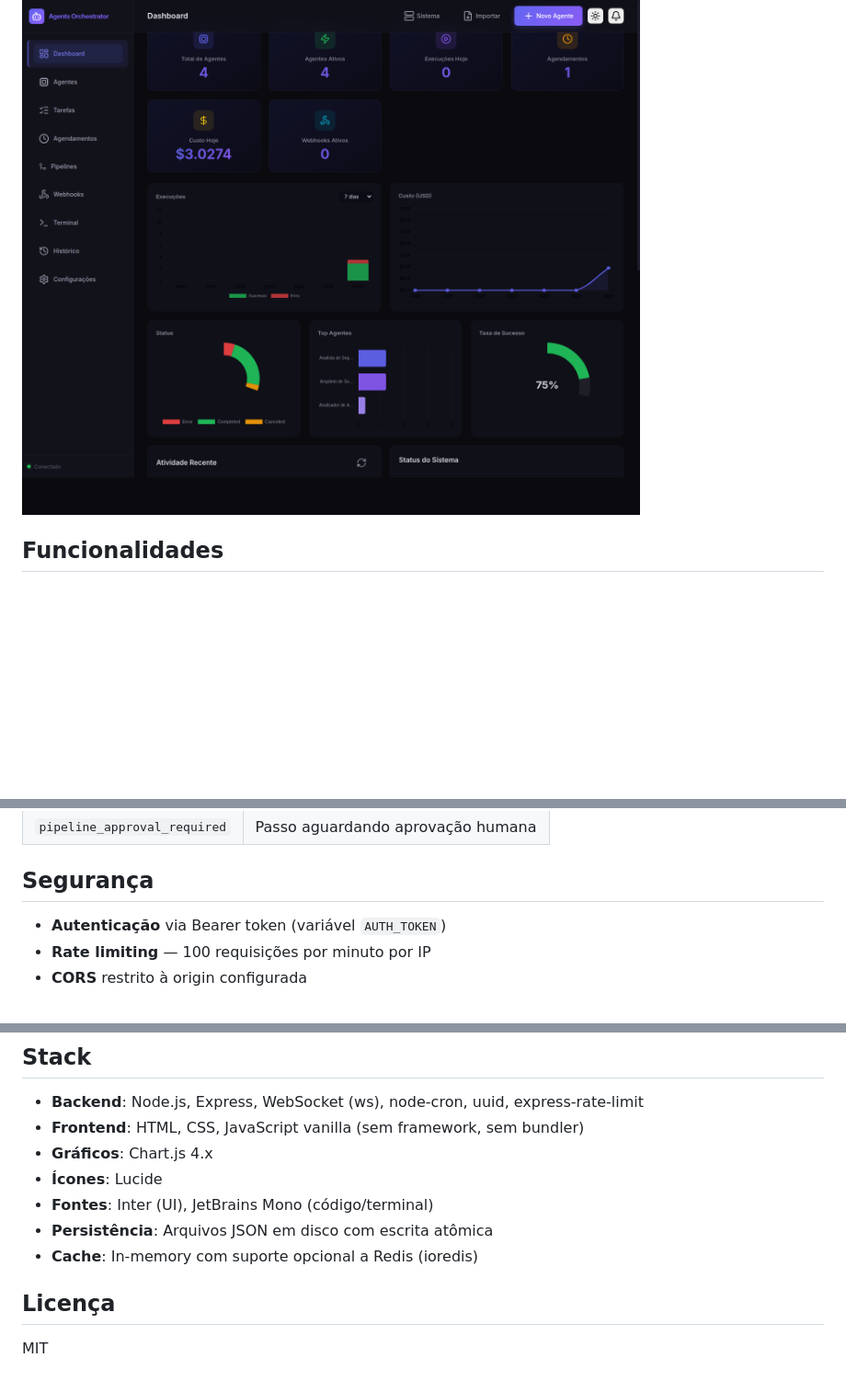
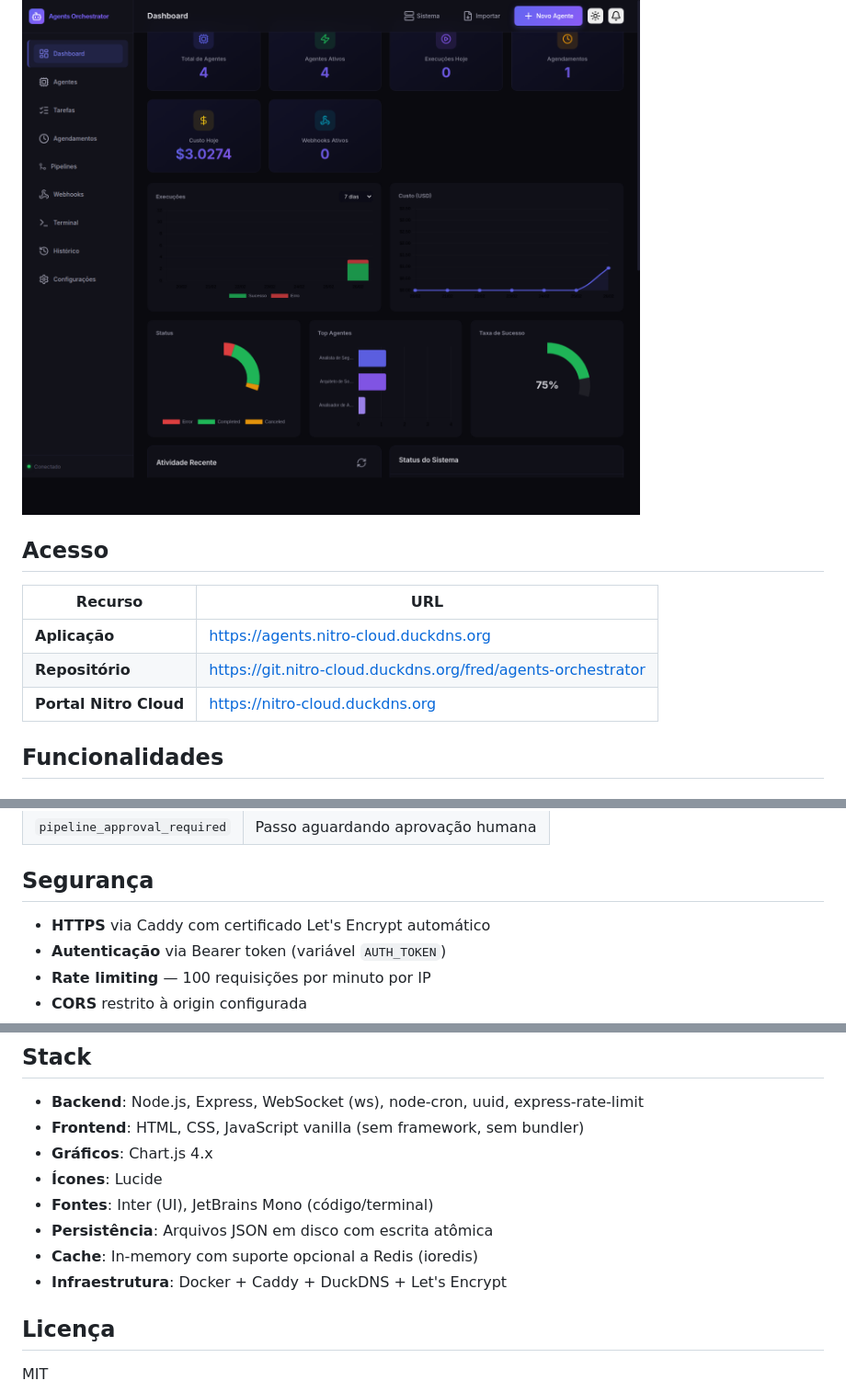
Before and after one commit to fredac100/agents-orchestrator, a Markdown page: README.md, 3 parts joined by grey strips. Shown at 92% size. Drawn GitHub-style; blank space fills up the shorter version.

```diff
--- a/README.md
+++ b/README.md
@@ -3,6 +3,14 @@
 Painel administrativo web para orquestração de agentes [Claude Code](https://docs.anthropic.com/en/docs/claude-code). Crie, configure e execute múltiplos agentes com diferentes personalidades, modelos e diretórios de trabalho — tudo a partir de uma interface visual profissional.
 
 ![Dashboard do Agents Orchestrator — visão geral com métricas, gráficos de execuções e custos, distribuição de status, ranking de agentes e taxa de sucesso](docs/dashboard.png)
+
+## Acesso
+
+| Recurso | URL |
+|---------|-----|
+| **Aplicação** | https://agents.nitro-cloud.duckdns.org |
+| **Repositório** | https://git.nitro-cloud.duckdns.org/fred/agents-orchestrator |
+| **Portal Nitro Cloud** | https://nitro-cloud.duckdns.org |
 
 ## Funcionalidades
 
@@ -283,6 +313,7 @@ O servidor envia eventos tipados via WebSocket que o frontend renderiza no termi
 
 ## Segurança
 
+- **HTTPS** via Caddy com certificado Let's Encrypt automático
 - **Autenticação** via Bearer token (variável `AUTH_TOKEN`)
 - **Rate limiting** — 100 requisições por minuto por IP
 - **CORS** restrito à origin configurada
@@ -301,6 +332,7 @@ O servidor envia eventos tipados via WebSocket que o frontend renderiza no termi
 - **Fontes**: Inter (UI), JetBrains Mono (código/terminal)
 - **Persistência**: Arquivos JSON em disco com escrita atômica
 - **Cache**: In-memory com suporte opcional a Redis (ioredis)
+- **Infraestrutura**: Docker + Caddy + DuckDNS + Let's Encrypt
 
 ## Licença
 
```
Also changed, not shown: other parts of README.md (+41 -19 lines).
